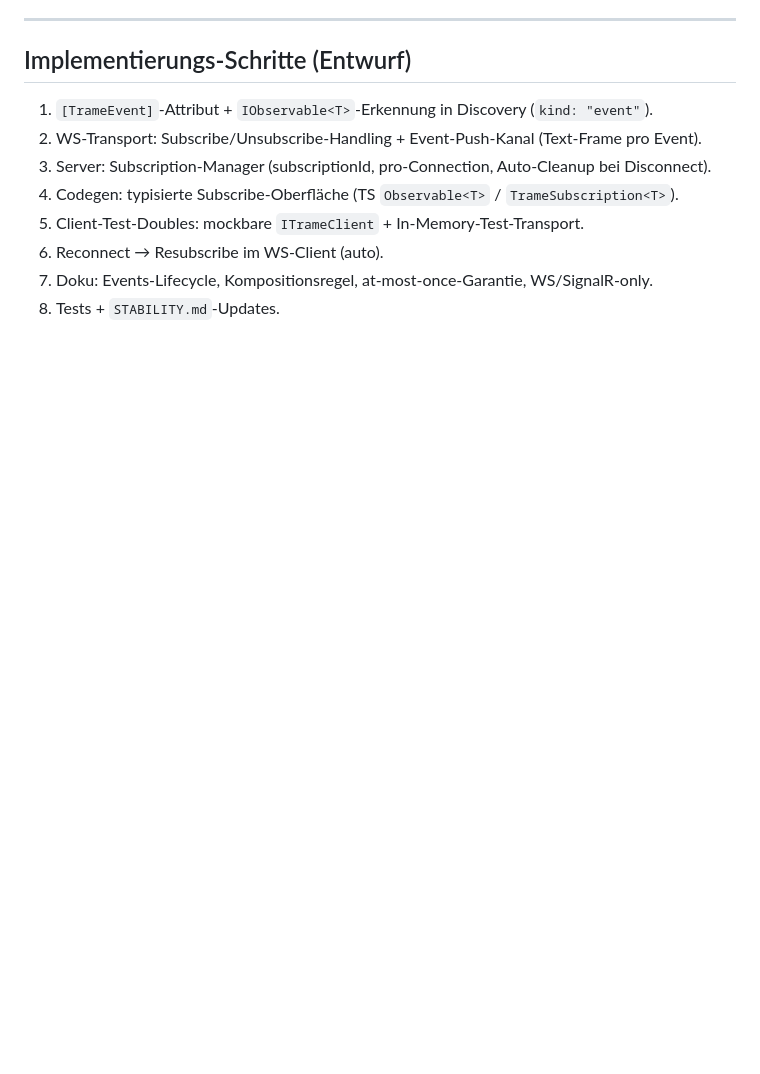
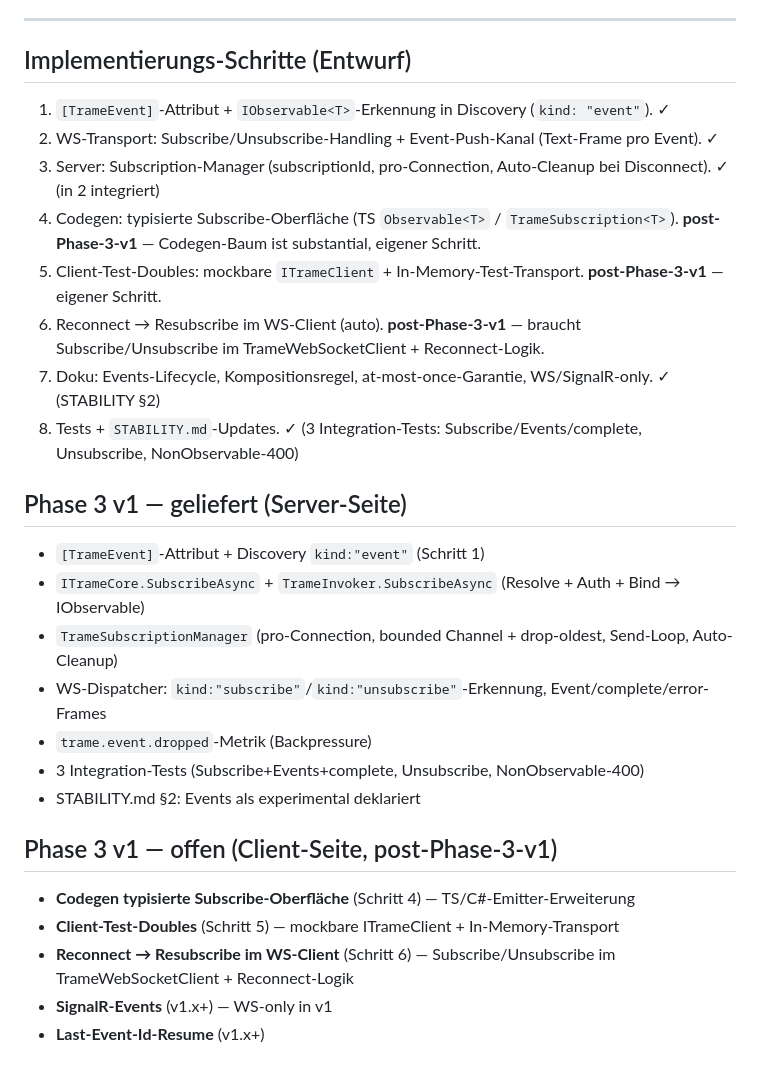
Before and after one commit to HolgerTheHuck/Sleipnir, a Markdown page: docs/design/phase-3-events.md, the part around the change. GitHub-like rendering; blank space fills up the shorter version.

Commit message:
docs(phase-3): mark steps 4/5/6 as post-Phase-3-v1 (client-side); update status

```diff
--- a/docs/design/phase-3-events.md
+++ b/docs/design/phase-3-events.md
@@ -168,11 +168,29 @@ Subscribe-Response ist eine `TrameResponse`, die die `subscriptionId` trägt.
 
 ## Implementierungs-Schritte (Entwurf)
 
-1. `[TrameEvent]`-Attribut + `IObservable<T>`-Erkennung in Discovery (`kind: "event"`).
-2. WS-Transport: Subscribe/Unsubscribe-Handling + Event-Push-Kanal (Text-Frame pro Event).
-3. Server: Subscription-Manager (subscriptionId, pro-Connection, Auto-Cleanup bei Disconnect).
-4. Codegen: typisierte Subscribe-Oberfläche (TS `Observable<T>` / `TrameSubscription<T>`).
-5. Client-Test-Doubles: mockbare `ITrameClient` + In-Memory-Test-Transport.
-6. Reconnect → Resubscribe im WS-Client (auto).
-7. Doku: Events-Lifecycle, Kompositionsregel, at-most-once-Garantie, WS/SignalR-only.
-8. Tests + `STABILITY.md`-Updates.
+1. `[TrameEvent]`-Attribut + `IObservable<T>`-Erkennung in Discovery (`kind: "event"`). ✓
+2. WS-Transport: Subscribe/Unsubscribe-Handling + Event-Push-Kanal (Text-Frame pro Event). ✓
+3. Server: Subscription-Manager (subscriptionId, pro-Connection, Auto-Cleanup bei Disconnect). ✓ (in 2 integriert)
+4. Codegen: typisierte Subscribe-Oberfläche (TS `Observable<T>` / `TrameSubscription<T>`). **post-Phase-3-v1** — Codegen-Baum ist substantial, eigener Schritt.
+5. Client-Test-Doubles: mockbare `ITrameClient` + In-Memory-Test-Transport. **post-Phase-3-v1** — eigener Schritt.
+6. Reconnect → Resubscribe im WS-Client (auto). **post-Phase-3-v1** — braucht Subscribe/Unsubscribe im TrameWebSocketClient + Reconnect-Logik.
+7. Doku: Events-Lifecycle, Kompositionsregel, at-most-once-Garantie, WS/SignalR-only. ✓ (STABILITY §2)
+8. Tests + `STABILITY.md`-Updates. ✓ (3 Integration-Tests: Subscribe/Events/complete, Unsubscribe, NonObservable-400)
+
+## Phase 3 v1 — geliefert (Server-Seite)
+
+- `[TrameEvent]`-Attribut + Discovery `kind:"event"` (Schritt 1)
+- `ITrameCore.SubscribeAsync` + `TrameInvoker.SubscribeAsync` (Resolve + Auth + Bind → IObservable)
+- `TrameSubscriptionManager` (pro-Connection, bounded Channel + drop-oldest, Send-Loop, Auto-Cleanup)
+- WS-Dispatcher: `kind:"subscribe"`/`kind:"unsubscribe"`-Erkennung, Event/complete/error-Frames
+- `trame.event.dropped`-Metrik (Backpressure)
+- 3 Integration-Tests (Subscribe+Events+complete, Unsubscribe, NonObservable-400)
+- STABILITY.md §2: Events als experimental deklariert
+
+## Phase 3 v1 — offen (Client-Seite, post-Phase-3-v1)
+
+- **Codegen typisierte Subscribe-Oberfläche** (Schritt 4) — TS/C#-Emitter-Erweiterung
+- **Client-Test-Doubles** (Schritt 5) — mockbare ITrameClient + In-Memory-Transport
+- **Reconnect → Resubscribe im WS-Client** (Schritt 6) — Subscribe/Unsubscribe im TrameWebSocketClient + Reconnect-Logik
+- **SignalR-Events** (v1.x+) — WS-only in v1
+- **Last-Event-Id-Resume** (v1.x+)
```
